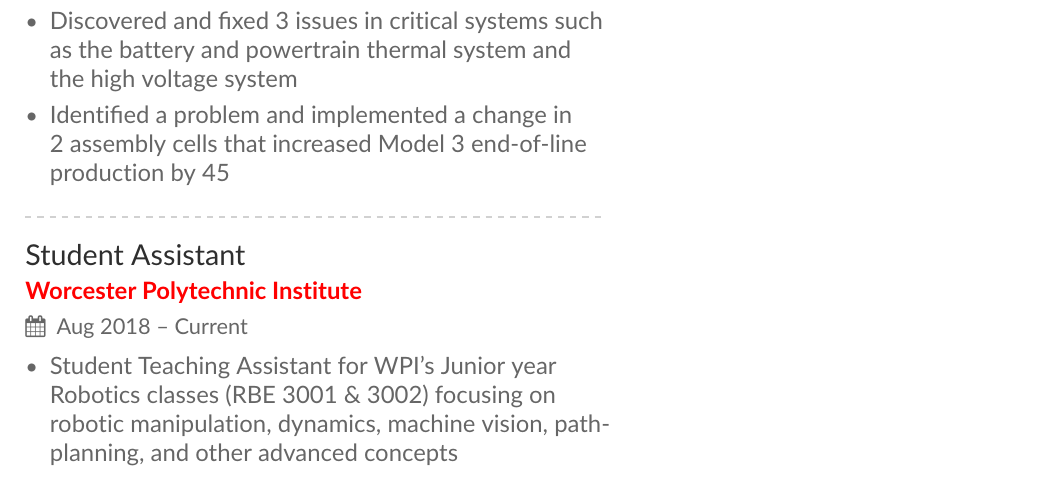
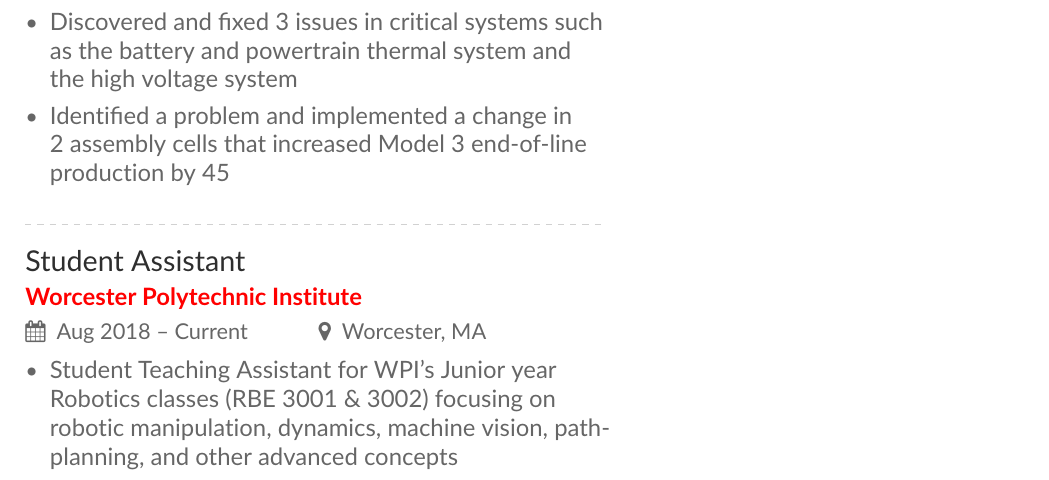
Before and after one commit to alextac98/Resume, a LaTeX CV (AlexTacescuResume.tex, which reads Resume.cls, Sections/Experience.tex): part of page 1 of 2, cut so that both start at the same text. Compiled offline with pdfLaTeX.

Commit message:
Add documentation and fix/update experience section

```diff
--- a/Resume.cls
+++ b/Resume.cls
@@ -198,10 +198,9 @@
     \node[align=center, text width = 2*\innerskill] (0,0) { #2};
   \end{tikzpicture}
 }
-%\progresscircle{85.34}{\textbf{Test 1} \\ seems okay} % Example 1
 
-% v1.1.4: fixes inconsistent font size
-\newcommand{\event}[4]{%
+% 1 = Job Title | 2 = Company | 3 = Time | 4 = Location
+\newcommand{\job}[4]{%
   {\large\color{emphasis}#1\par}
   \smallskip\normalsize
   \ifstrequal{#2}{}{}{
--- a/Sections/Experience.tex
+++ b/Sections/Experience.tex
@@ -1,6 +1,3 @@
-%% Provide the file name containing the sidebar contents as an optional parameter to \cvsection.
-%% You can always just use \marginpar{...} if you do
-%% not need to align the top of the contents to any
-%% \cvsection title in the "main" bar.
+% 1 = Job Title | 2 = Company | 3 = Time | 4 = Location
 \resumesection{Experience}{References Available upon Request}
 
@@ -11,8 +8,8 @@
     \item Discovered and fixed 3 issues in critical systems such as the battery and powertrain thermal system and the high voltage system
     \item Identified a problem and implemented a change in 2 assembly cells that increased Model 3 end-of-line production by 45
 \end{itemize}
-\divider\\
-\event{Student Assistant}{Worcester Polytechnic Institute}{Aug 2018 -- Current}{}
+\divider
+\job{Student Assistant}{Worcester Polytechnic Institute}{Aug 2018 -- Current}{Worcester, MA}
 \begin{itemize}
     \item Student Teaching Assistant for WPI’s Junior year Robotics classes (RBE 3001 \& 3002) focusing on robotic manipulation, dynamics, machine vision, path-planning, and other advanced concepts
 \end{itemize}
```
Also changed, not shown: Sections/Education.tex (+1 -0 lines), AlexTacescuResume.pdf, Sections/Experience.tex (2 more changed lines).
